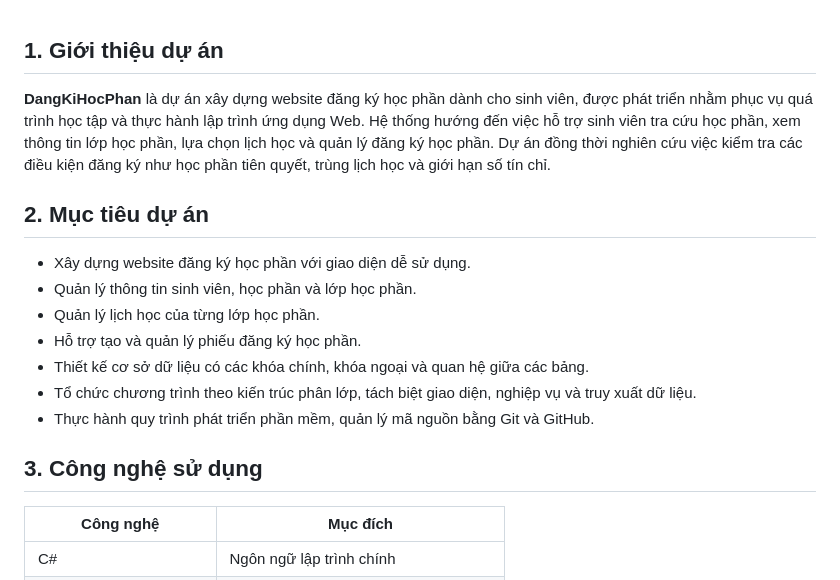
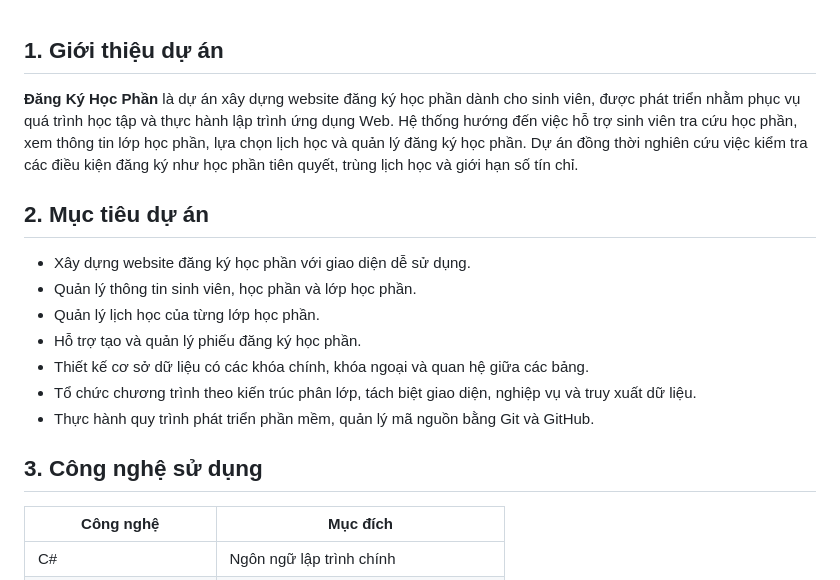
Before and after one commit to nguyenluu-jpg/DangKiTinChi, a Markdown page: README.md, the part around one of its changes. GitHub-like rendering.

```diff
--- a/README.md
+++ b/README.md
@@ -1,9 +1,8 @@
 ## 1. Giới thiệu dự án
-**DangKiHocPhan** là dự án xây dựng website đăng ký học phần dành cho sinh viên, được phát triển nhằm phục vụ quá trình học tập và thực hành lập trình ứng dụng Web.
+**Đăng Ký Học Phần** là dự án xây dựng website đăng ký học phần dành cho sinh viên, được phát triển nhằm phục vụ quá trình học tập và thực hành lập trình ứng dụng Web.
 Hệ thống hướng đến việc hỗ trợ sinh viên tra cứu học phần, xem thông tin lớp học phần, lựa chọn lịch học và quản lý đăng ký học phần. Dự án đồng thời nghiên cứu việc kiểm tra các điều kiện đăng ký như học phần tiên quyết, trùng lịch học và giới hạn số tín chỉ.
 
 ## 2. Mục tiêu dự án
-
 - Xây dựng website đăng ký học phần với giao diện dễ sử dụng.
 - Quản lý thông tin sinh viên, học phần và lớp học phần.
 - Quản lý lịch học của từng lớp học phần.
@@ -13,7 +12,6 @@ Hệ thống hướng đến việc hỗ trợ sinh viên tra cứu học phần
 - Thực hành quy trình phát triển phần mềm, quản lý mã nguồn bằng Git và GitHub.
 
 ## 3. Công nghệ sử dụng
-
 | Công nghệ | Mục đích |
 |---|---|
 | C# | Ngôn ngữ lập trình chính |
```
Also changed, not shown: other parts of README.md (+0 -6 lines).
